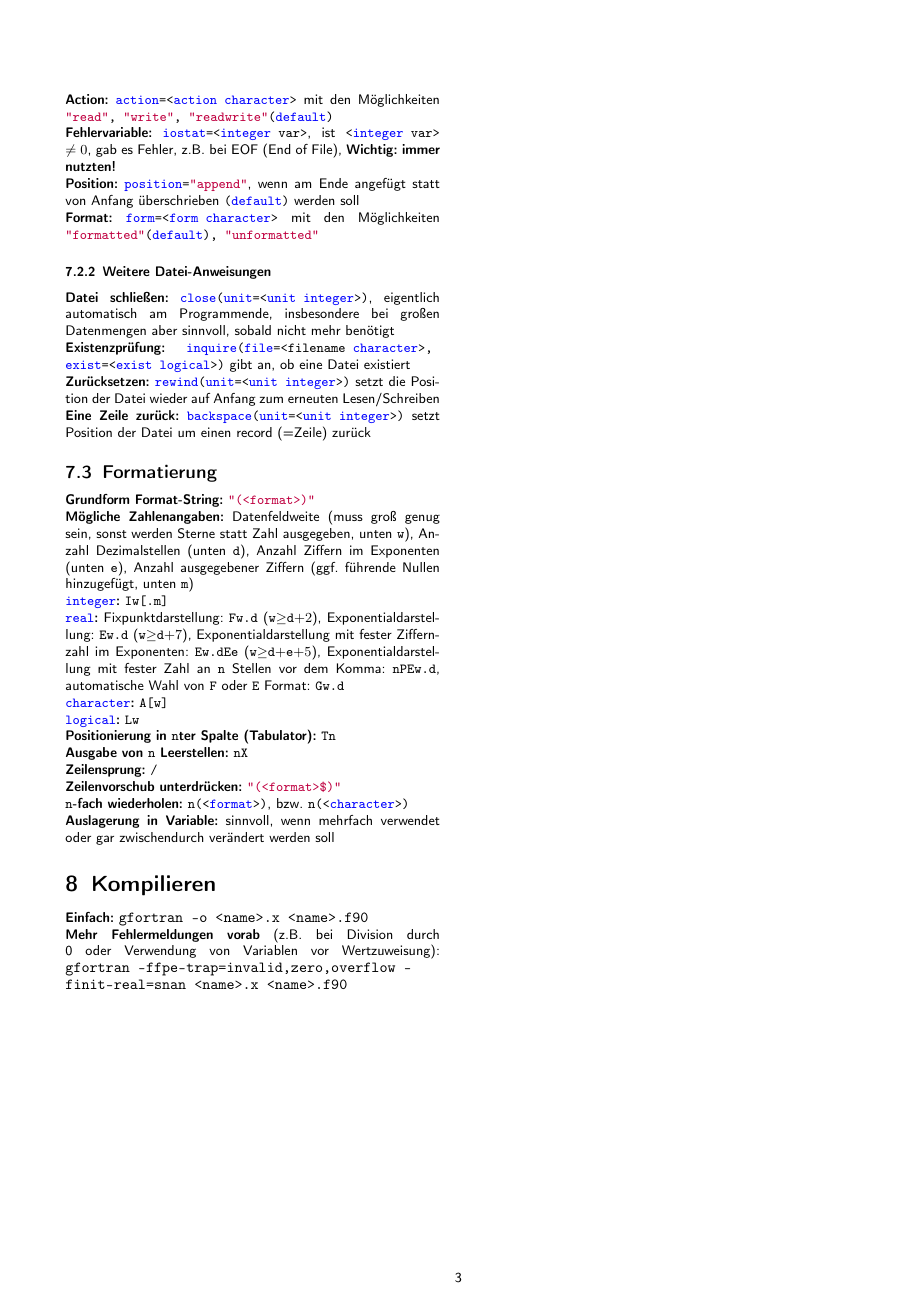
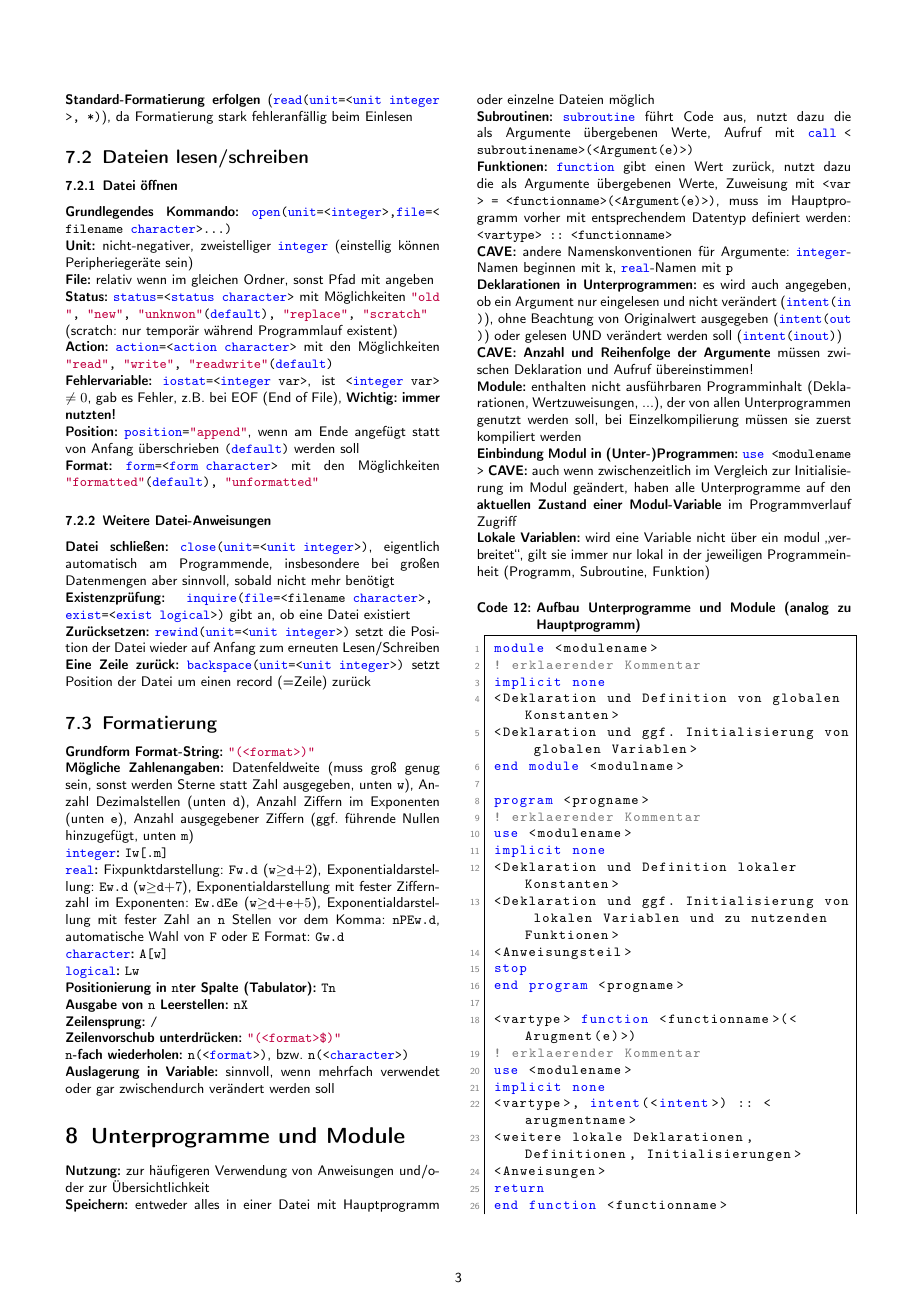
Before and after one commit to karlhaensel/meteorologie, a LaTeX document (cheat-sheets/CheatSheet_Fortran95.tex): page 3 of 3 before the commit and page 3 of 4 after it. Compiled offline with pdfLaTeX.

Commit message:
Update CheatSheet_Fortran95.tex
added suroutines, functions, modules

```diff
--- a/cheat-sheets/CheatSheet_Fortran95.tex
+++ b/cheat-sheets/CheatSheet_Fortran95.tex
@@ -263,3 +271,44 @@
  \textbf{\lstinline|n|-fach wiederholen:} \lstinline|n(<format>)|, bzw. \lstinline|n(<character>)|\\
  \textbf{Auslagerung in Variable:} sinnvoll, wenn mehrfach verwendet oder gar zwischendurch verändert werden soll
 
+  \section{Unterprogramme und Module}
+  \textbf{Nutzung:} zur häufigeren Verwendung von Anweisungen und/oder zur Übersichtlichkeit\\
+  \textbf{Speichern:} entweder alles in einer Datei mit Hauptprogramm oder einzelne Dateien möglich\\
+  \textbf{Subroutinen:} \lstinline|subroutine| führt Code aus, nutzt dazu die als Argumente übergebenen Werte, Aufruf mit \lstinline|call <subroutinename>(<Argument(e)>)|\\
+  \textbf{Funktionen:} \lstinline|function| gibt einen Wert zurück, nutzt dazu die als Argumente übergebenen Werte, Zuweisung mit \lstinline|<var> = <functionname>(<Argument(e)>)|, muss im Hauptprogramm vorher mit entsprechendem Datentyp definiert werden: \lstinline|<vartype> :: <functionname>|\\
+  \textbf{CAVE:} andere Namenskonventionen für Argumente: \lstinline|integer|-Namen beginnen mit \lstinline|k|, \lstinline|real|-Namen mit \lstinline|p|\\
+  \textbf{Deklarationen in Unterprogrammen:}  es wird auch angegeben, ob ein Argument nur eingelesen und nicht verändert (\lstinline|intent(in)|), ohne Beachtung von Originalwert ausgegeben (\lstinline|intent(out)|) oder gelesen UND verändert werden soll (\lstinline|intent(inout)|)\\
+  \textbf{CAVE:} \textbf{Anzahl und Reihenfolge der Argumente} müssen zwischen Deklaration und Aufruf übereinstimmen!\\
+  \textbf{Module:} enthalten nicht ausführbaren  Programminhalt (Deklarationen, Wertzuweisungen, ...), der von allen Unterprogrammen genutzt werden soll, bei Einzelkompilierung müssen sie zuerst kompiliert werden\\
+  \textbf{Einbindung Modul in (Unter-)Programmen:} \lstinline|use <modulename>|
+  \textbf{CAVE:} auch wenn zwischenzeitlich im Vergleich zur Initialisierung im Modul geändert, haben alle Unterprogramme auf den \textbf{aktuellen Zustand einer Modul-Variable} im Programmverlauf Zugriff\\
+  \textbf{Lokale Variablen:} wird eine Variable nicht über ein modul \glqq verbreitet\grqq, gilt sie immer nur lokal in der jeweiligen Programmeinheit (Programm, Subroutine, Funktion)
+  \begin{lstlisting}[caption={\textbf{Aufbau Unterprogramme und Module (analog zu Hauptprogramm)}}]
+    module <modulename>
+    ! erklaerender Kommentar
+    implicit none
+    <Deklaration und Definition von globalen Konstanten>
+    <Deklaration und ggf. Initialisierung von globalen Variablen>
+    end module <modulname>
+
+    program <progname>
+    ! erklaerender Kommentar
+    use <modulename>
+    implicit none
+    <Deklaration und Definition lokaler Konstanten>
+    <Deklaration und ggf. Initialisierung von lokalen Variablen und zu nutzenden Funktionen>
+    <Anweisungsteil>
+    stop
+    end program <progname>
+
+    <vartype> function <functionname>(<Arugment(e)>)
+    ! erklaerender Kommentar
+    use <modulename>
+    implicit none
+    <vartype>, intent(<intent>) :: <arugmentname>
+    <weitere lokale Deklarationen, Definitionen, Initialisierungen>
+    <Anweisungen>
+    return
+    end function <functionname>
+
+    subroutine <subname>(<Arguemt(e))
@@ -266,3 +324 @@
   \section{Kompilieren}
-  \textbf{Einfach:} \lstinline[style=neutral]|gfortran -o <name>.x <name>.f90| \\
-  \textbf{Mehr Fehlermeldungen vorab} (z.B. bei Division durch 0 oder Verwendung von Variablen vor Wertzuweisung): \lstinline[style=neutral]|gfortran -ffpe-trap=invalid,zero,overflow -finit-real=snan <name>.x <name>.f90|
```
Also changed, not shown: cheat-sheets/CheatSheet_Fortran95.tex (47 more changed lines).
